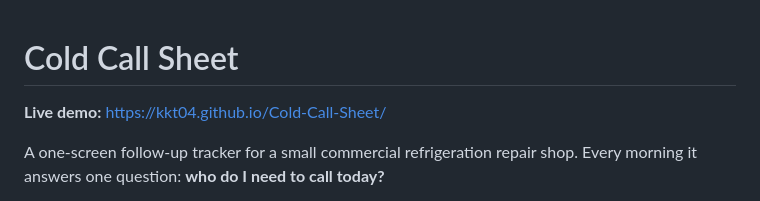
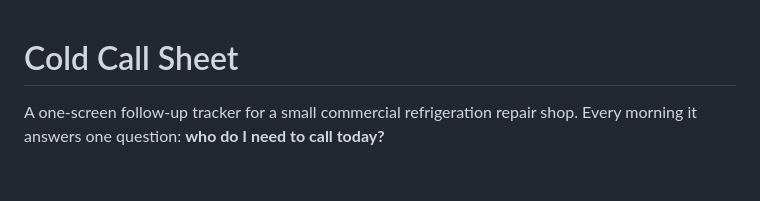
Before and after one commit to Kkt04/Cold-Call-Sheet, a Markdown page: README.md, the part around the change. Rendered like a GitHub page; blank space fills up the shorter version.

```diff
--- a/README.md
+++ b/README.md
@@ -1,6 +1,4 @@
 # Cold Call Sheet
-
-**Live demo:** https://kkt04.github.io/Cold-Call-Sheet/
 
 A one-screen follow-up tracker for a small commercial refrigeration repair shop.
 Every morning it answers one question: **who do I need to call today?**
```
